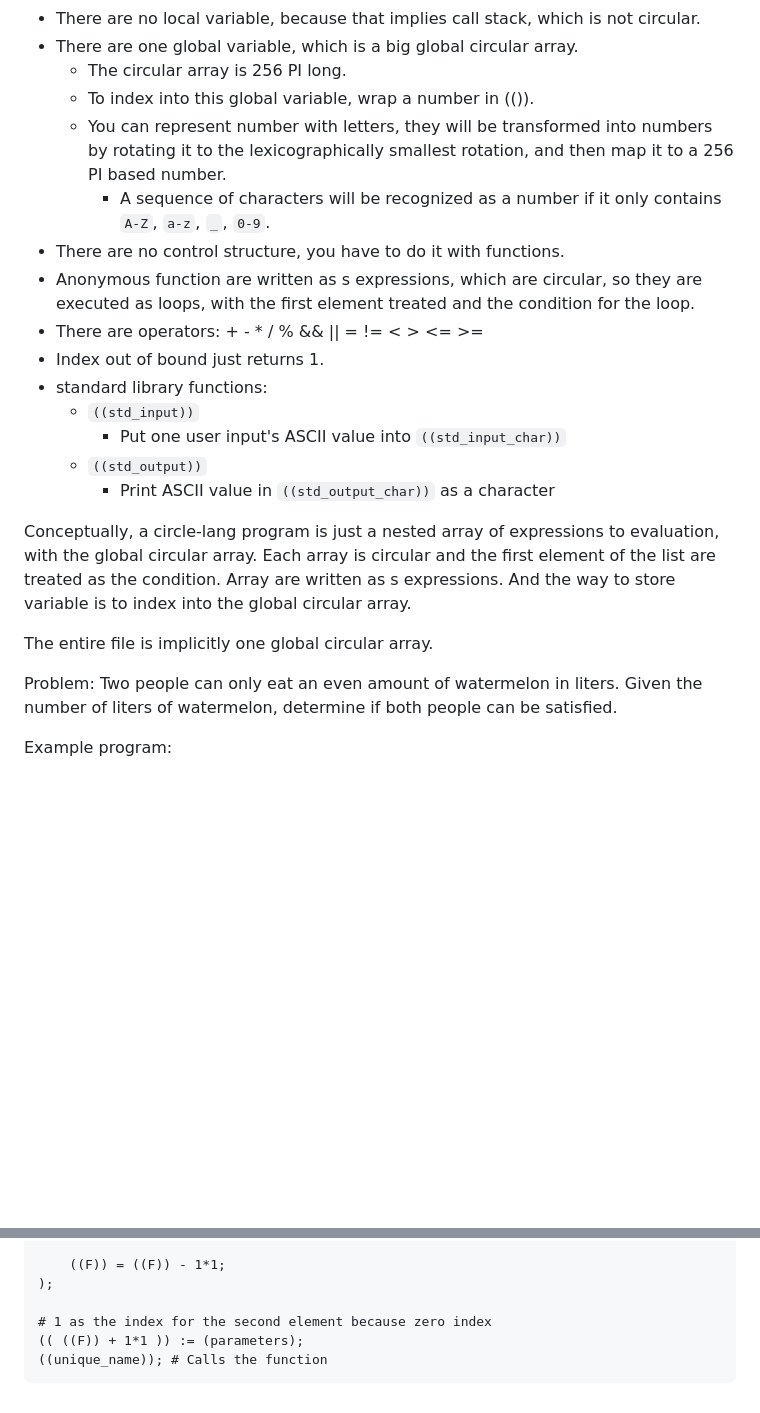
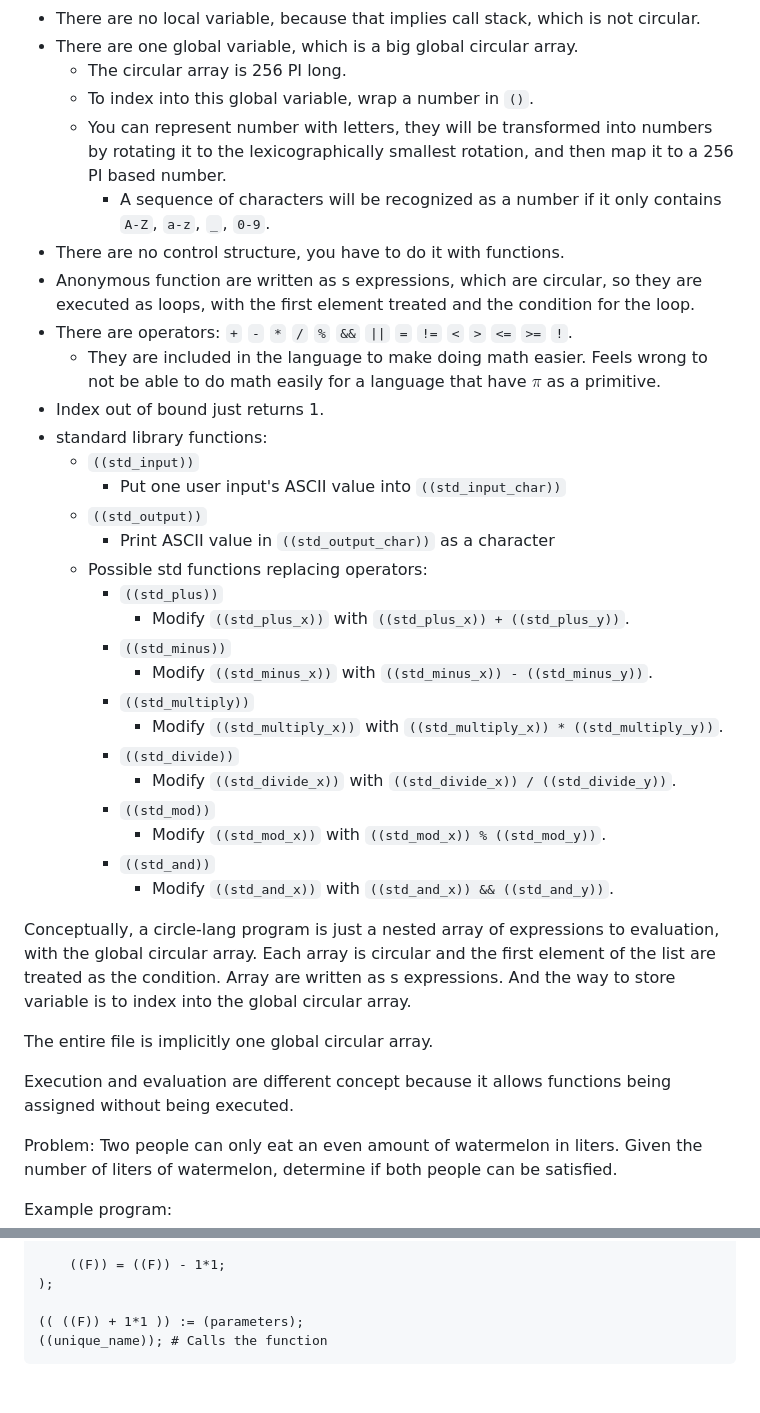
Before and after one commit to chomosuke/circle-lang, a Markdown page: design-note.md, 2 parts joined by grey strips. Rendered like a GitHub page; blank space fills up the shorter version.

Commit message:
last draft of design-note

````diff
--- a/design-note.md
+++ b/design-note.md
@@ -19,7 +19,7 @@ way:
   circular.
 - There are one global variable, which is a big global circular array.
     - The circular array is 256 PI long.
-    - To index into this global variable, wrap a number in (()).
+    - To index into this global variable, wrap a number in `()`.
     - You can represent number with letters, they will be transformed into
       numbers by rotating it to the lexicographically smallest rotation, and
       then map it to a 256 PI based number.
@@ -29,13 +29,30 @@ way:
 - Anonymous function are written as s expressions, which are circular, so they
   are executed as loops, with the first element treated and the condition for
   the loop.
-- There are operators: + - * / % && || = != < > <= >=
+- There are operators: `+` `-` `*` `/` `%` `&&` `||` `=` `!=` `<` `>` `<=` `>=`
+  `!`.
+    - They are included in the language to make doing math easier. Feels wrong
+      to not be able to do math easily for a language that have $\pi$ as a
+      primitive.
 - Index out of bound just returns 1.
 - standard library functions:
     - `((std_input))`
         - Put one user input's ASCII value into `((std_input_char))`
     - `((std_output))`
         - Print ASCII value in `((std_output_char))` as a character
+    - Possible std functions replacing operators:
+        - `((std_plus))`
+            - Modify `((std_plus_x))` with `((std_plus_x)) + ((std_plus_y))`.
+        - `((std_minus))`
+            - Modify `((std_minus_x))` with `((std_minus_x)) - ((std_minus_y))`.
+        - `((std_multiply))`
+            - Modify `((std_multiply_x))` with `((std_multiply_x)) * ((std_multiply_y))`.
+        - `((std_divide))`
+            - Modify `((std_divide_x))` with `((std_divide_x)) / ((std_divide_y))`.
+        - `((std_mod))`
+            - Modify `((std_mod_x))` with `((std_mod_x)) % ((std_mod_y))`.
+        - `((std_and))`
+            - Modify `((std_and_x))` with `((std_and_x)) && ((std_and_y))`.
 
 Conceptually, a circle-lang program is just a nested array of expressions to
 evaluation, with the global circular array. Each array is circular and the first
@@ -44,6 +61,9 @@ expressions. And the way to store variable is to index into the global circular
 array.
 
 The entire file is implicitly one global circular array.
+
+Execution and evaluation are different concept because it allows functions being
+assigned without being executed.
 
 Problem:
 Two people can only eat an even amount of watermelon in liters.
@@ -86,7 +106,6 @@ Example program:
     ((F)) = ((F)) - 1*1;
 );
 
-# 1 as the index for the second element because zero index
 (( ((F)) + 1*1 )) := (parameters);
 ((unique_name)); # Calls the function
 ```
````
